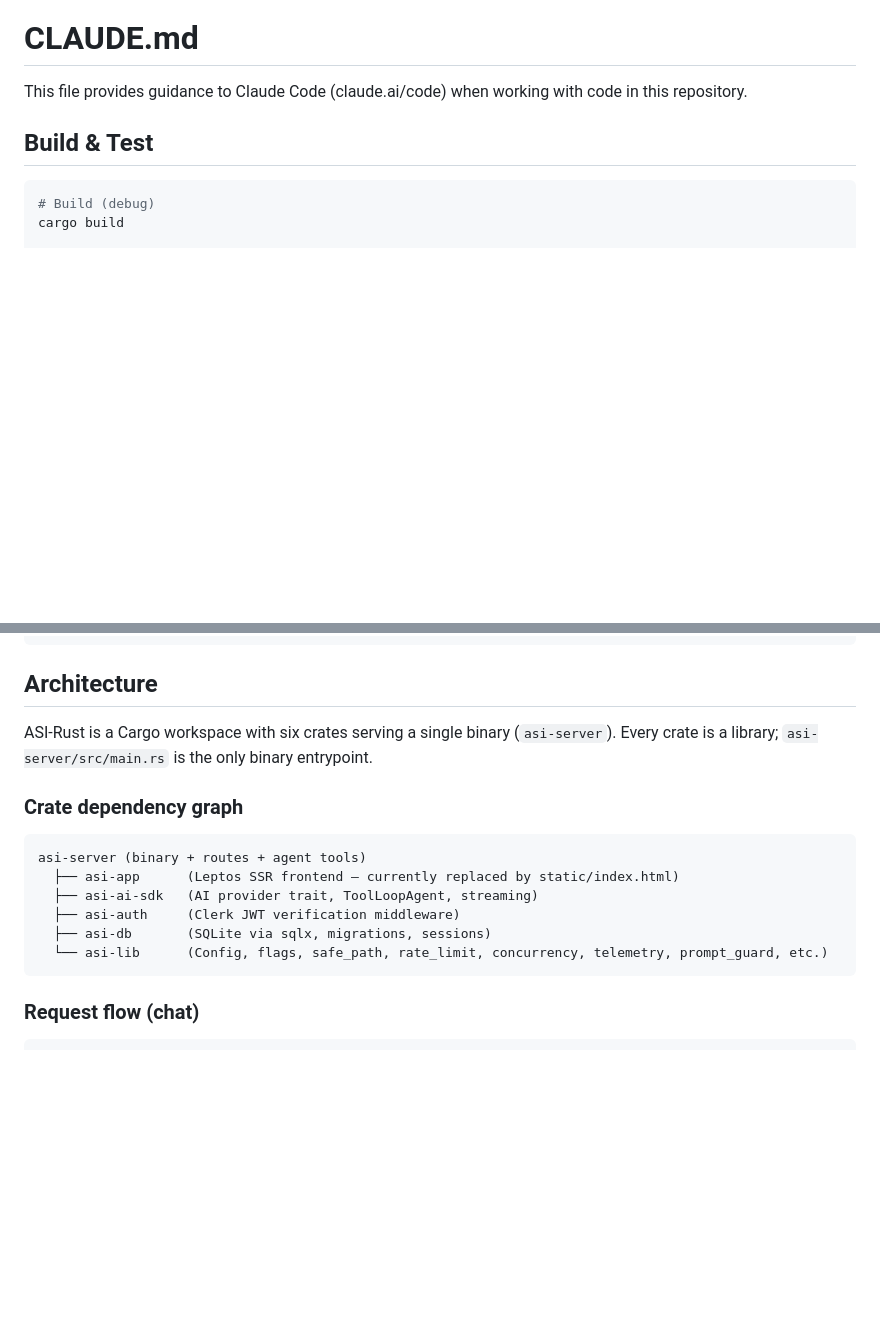
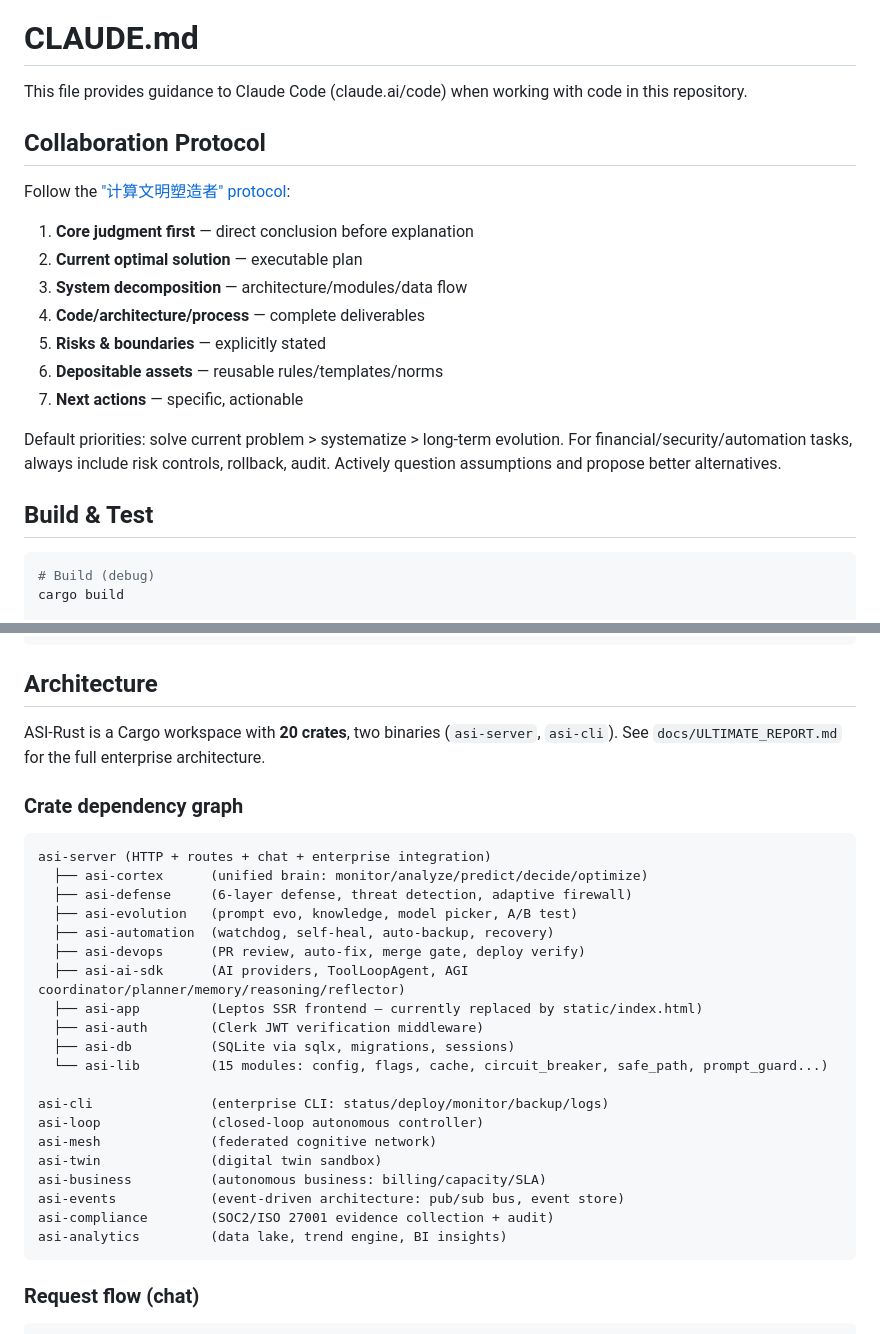
Before and after one commit to ydtzfx/asi-rust, a Markdown page: CLAUDE.md, 2 parts joined by grey strips. GitHub-like rendering; blank space fills up the shorter version.

Commit message:
docs: update CLAUDE.md — collaboration protocol + 20-crate architecture
Add the 计算文明塑造者 7-step collaboration protocol at the top.
Update architecture section from 6 crates to full 20-crate overview.

Co-Authored-By: Claude <noreply@anthropic.com>

````diff
--- a/CLAUDE.md
+++ b/CLAUDE.md
@@ -1,6 +1,22 @@
 # CLAUDE.md
 
 This file provides guidance to Claude Code (claude.ai/code) when working with code in this repository.
+
+## Collaboration Protocol
+
+Follow the ["计算文明塑造者" protocol](memory://collaboration-protocol):
+
+1. **Core judgment first** — direct conclusion before explanation
+2. **Current optimal solution** — executable plan
+3. **System decomposition** — architecture/modules/data flow
+4. **Code/architecture/process** — complete deliverables
+5. **Risks & boundaries** — explicitly stated
+6. **Depositable assets** — reusable rules/templates/norms
+7. **Next actions** — specific, actionable
+
+Default priorities: solve current problem > systematize > long-term evolution.
+For financial/security/automation tasks, always include risk controls, rollback, audit.
+Actively question assumptions and propose better alternatives.
 
 ## Build & Test
 
@@ -30,17 +46,31 @@ cargo build --release && ./target/release/asi-server
 
 ## Architecture
 
-ASI-Rust is a Cargo workspace with six crates serving a single binary (`asi-server`). Every crate is a library; `asi-server/src/main.rs` is the only binary entrypoint.
+ASI-Rust is a Cargo workspace with **20 crates**, two binaries (`asi-server`, `asi-cli`). See `docs/ULTIMATE_REPORT.md` for the full enterprise architecture.
 
 ### Crate dependency graph
 
 ```
-asi-server (binary + routes + agent tools)
-  ├── asi-app      (Leptos SSR frontend — currently replaced by static/index.html)
-  ├── asi-ai-sdk   (AI provider trait, ToolLoopAgent, streaming)
-  ├── asi-auth     (Clerk JWT verification middleware)
-  ├── asi-db       (SQLite via sqlx, migrations, sessions)
-  └── asi-lib      (Config, flags, safe_path, rate_limit, concurrency, telemetry, prompt_guard, etc.)
+asi-server (HTTP + routes + chat + enterprise integration)
+  ├── asi-cortex      (unified brain: monitor/analyze/predict/decide/optimize)
+  ├── asi-defense     (6-layer defense, threat detection, adaptive firewall)
+  ├── asi-evolution   (prompt evo, knowledge, model picker, A/B test)
+  ├── asi-automation  (watchdog, self-heal, auto-backup, recovery)
+  ├── asi-devops      (PR review, auto-fix, merge gate, deploy verify)
+  ├── asi-ai-sdk      (AI providers, ToolLoopAgent, AGI coordinator/planner/memory/reasoning/reflector)
+  ├── asi-app         (Leptos SSR frontend — currently replaced by static/index.html)
+  ├── asi-auth        (Clerk JWT verification middleware)
+  ├── asi-db          (SQLite via sqlx, migrations, sessions)
+  └── asi-lib         (15 modules: config, flags, cache, circuit_breaker, safe_path, prompt_guard...)
+
+asi-cli               (enterprise CLI: status/deploy/monitor/backup/logs)
+asi-loop              (closed-loop autonomous controller)
+asi-mesh              (federated cognitive network)
+asi-twin              (digital twin sandbox)
+asi-business          (autonomous business: billing/capacity/SLA)
+asi-events            (event-driven architecture: pub/sub bus, event store)
+asi-compliance        (SOC2/ISO 27001 evidence collection + audit)
+asi-analytics         (data lake, trend engine, BI insights)
 ```
 
 ### Request flow (chat)
````
